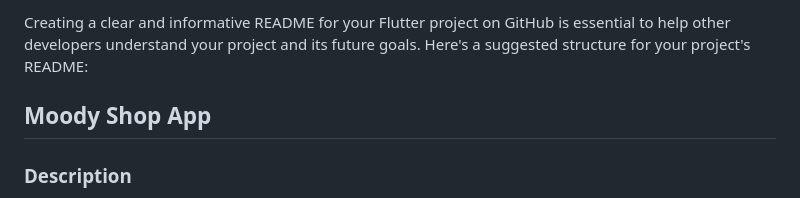
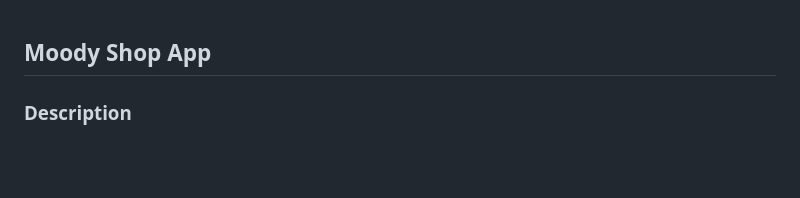
Before and after one commit to KaptenDia/moody-shop, a Markdown page: README.md, the part around the change. Drawn GitHub-style; blank space fills up the shorter version.

```diff
--- a/README.md
+++ b/README.md
@@ -1,4 +1,3 @@
-Creating a clear and informative README for your Flutter project on GitHub is essential to help other developers understand your project and its future goals. Here's a suggested structure for your project's README:
 
 ## Moody Shop App
 
```
